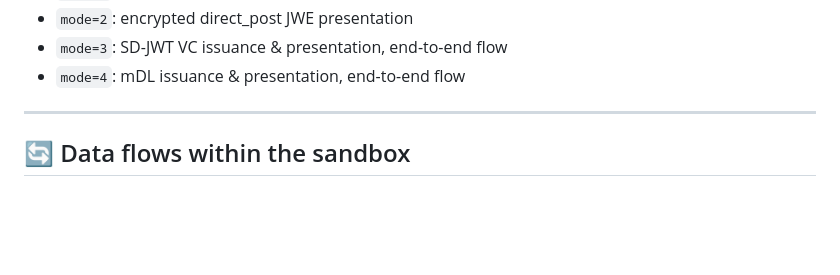
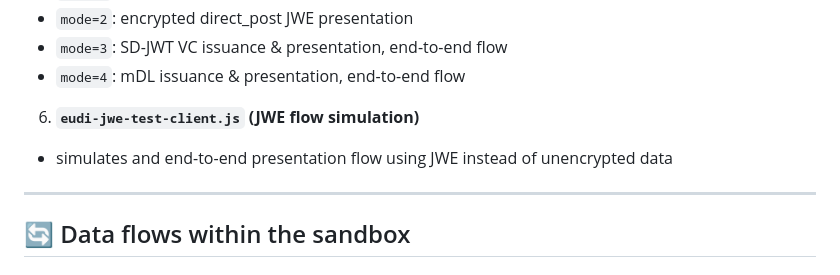
Before and after one commit to l00pu5/eudi-veri-test, a Markdown page: README.md, the part around the change. GitHub-like rendering; blank space fills up the shorter version.

Commit message:
Updated REAME.md

```diff
--- a/README.md
+++ b/README.md
@@ -48,6 +48,9 @@ The project consists the following related modules:
   * `mode=2`: encrypted direct_post JWE presentation
   * `mode=3`: SD-JWT VC issuance & presentation, end-to-end flow
   * `mode=4`: mDL issuance & presentation, end-to-end flow
+
+6. **`eudi-jwe-test-client.js` (JWE flow simulation)**
+  * simulates and end-to-end presentation flow using JWE instead of unencrypted data
 
 ---
 
```
